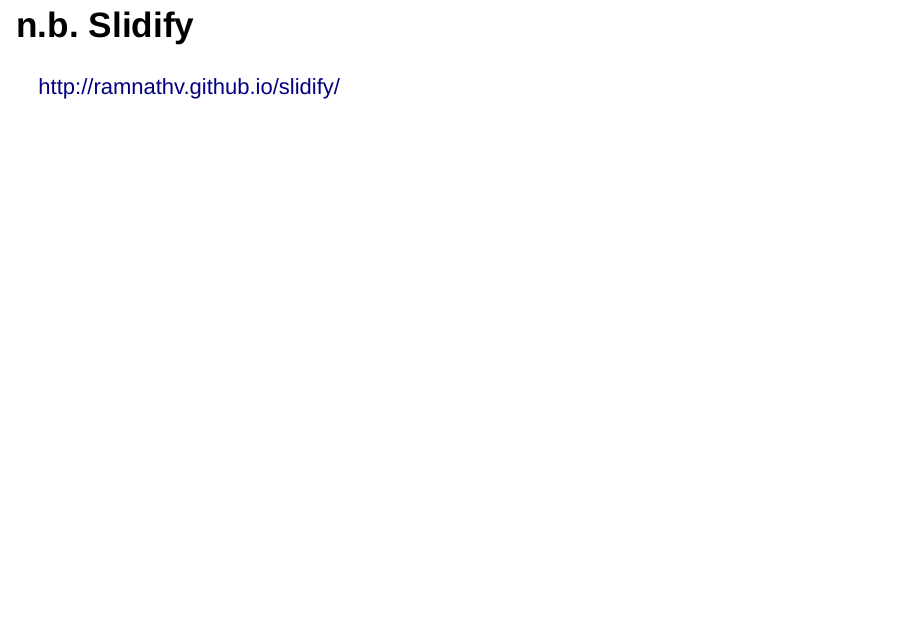
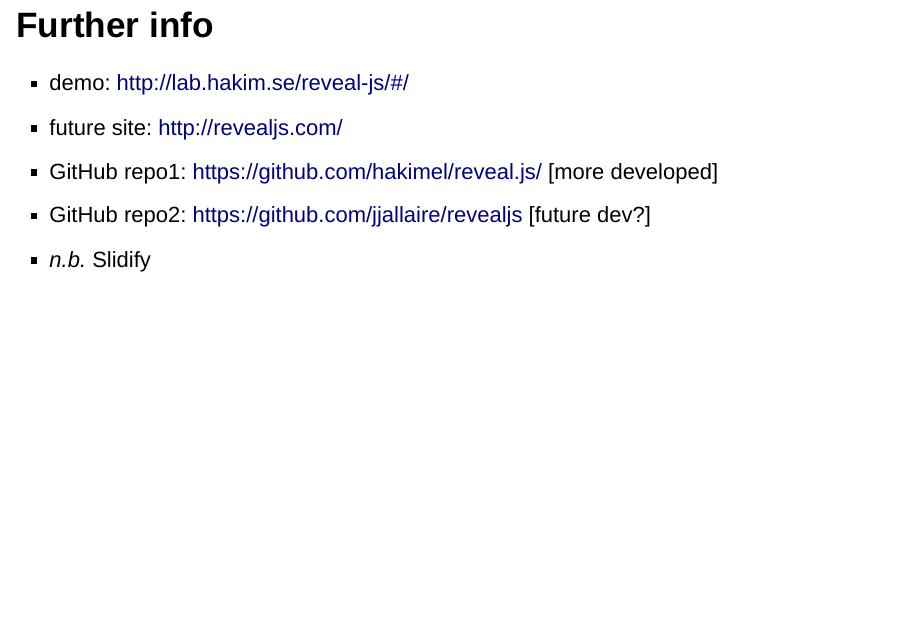
Before and after one commit to cainesap/nonbeamer, an R Markdown document (revealPrez/demoReveal.Rmd): page 16 of 16. Rendered offline with R 4.5, knitr and Pandoc, with nearby package versions; drawn as Slidy slides in place of the format the file asks for.

Commit message:
updated reveal.js demo

````diff
--- a/revealPrez/demoReveal.Rmd
+++ b/revealPrez/demoReveal.Rmd
@@ -71,4 +71,9 @@
 ```
 
 
-# n.b. Slidify
+# Further info
+- demo: http://lab.hakim.se/reveal-js/#/
+- future site: http://revealjs.com/
+- GitHub repo1: https://github.com/hakimel/reveal.js/ [more developed]
+- GitHub repo2: https://github.com/jjallaire/revealjs [future dev?]
+- _n.b._ Slidify
````
Also changed, not shown: revealPrez/demoReveal.html, revealPrez/demoReveal.Rmd (1 more changed lines).
